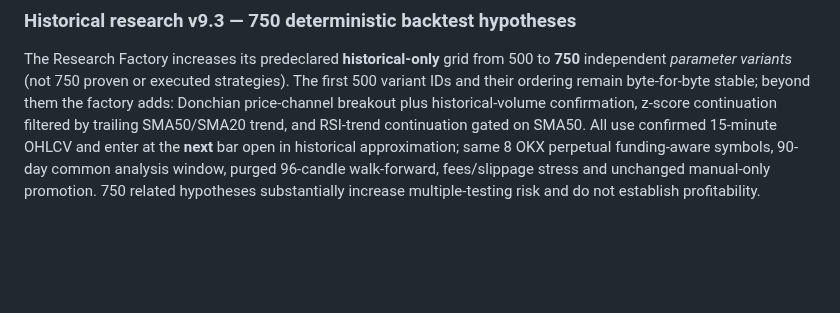
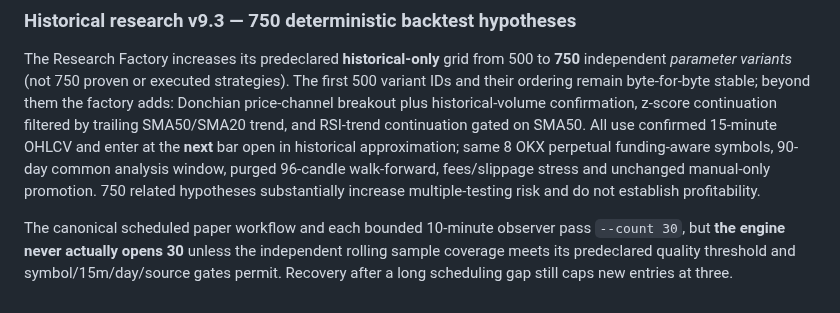
Before and after one commit to 0xzein-eth/crypto-strategy-lab, a Markdown page: README.md, the part around the change. Rendered like a GitHub page; blank space fills up the shorter version.

Commit message:
paper: apply quality-gated 30 experiment requests to canonical and continuous observers

```diff
--- a/README.md
+++ b/README.md
@@ -355,3 +355,9 @@ same 8 OKX perpetual funding-aware symbols, 90-day common analysis
 window, purged 96-candle walk-forward, fees/slippage stress and
 unchanged manual-only promotion. 750 related hypotheses substantially
 increase multiple-testing risk and do not establish profitability.
+
+The canonical scheduled paper workflow and each bounded 10-minute observer
+pass `--count 30`, but **the engine never actually opens 30** unless
+the independent rolling sample coverage meets its predeclared
+quality threshold and symbol/15m/day/source gates permit. Recovery
+after a long scheduling gap still caps new entries at three.
```
